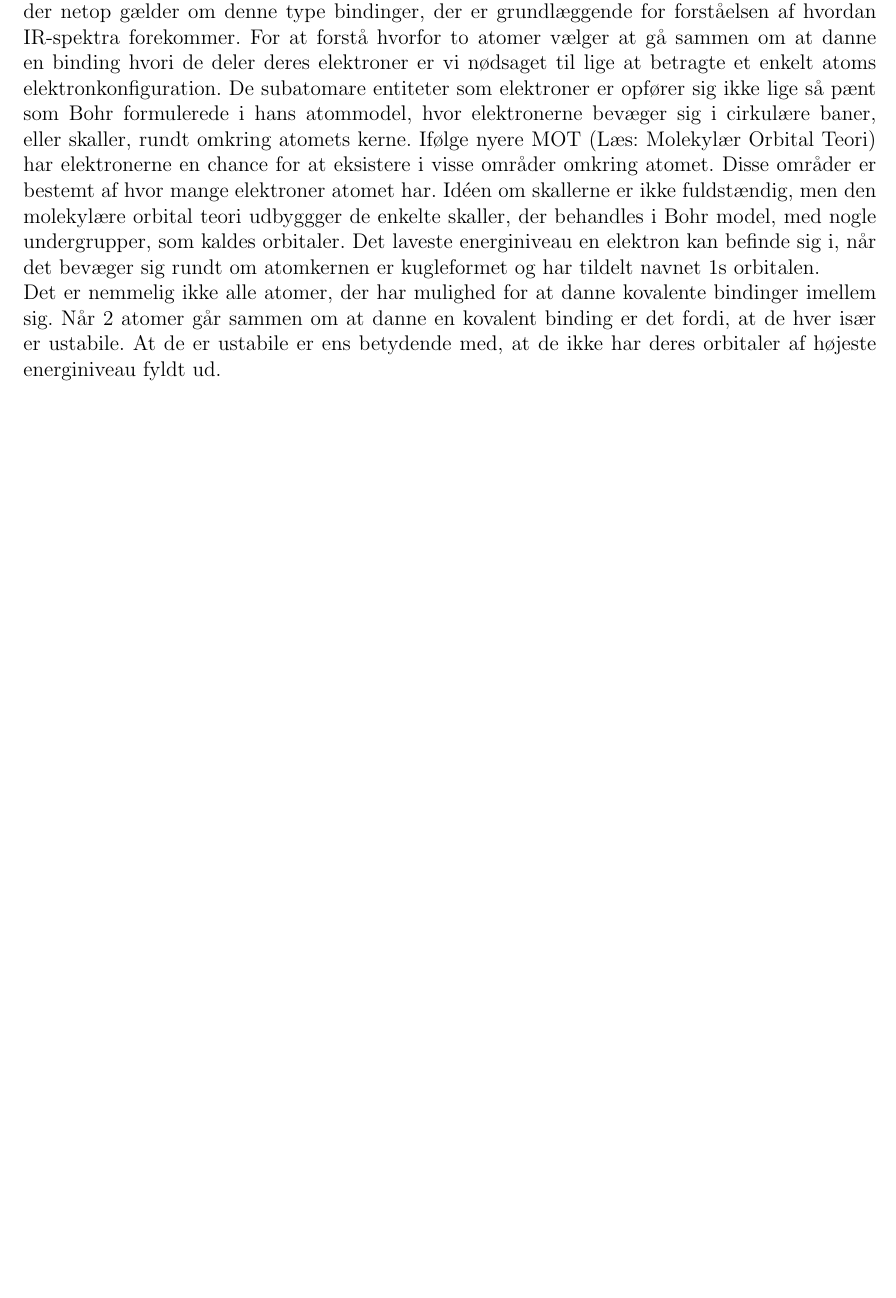
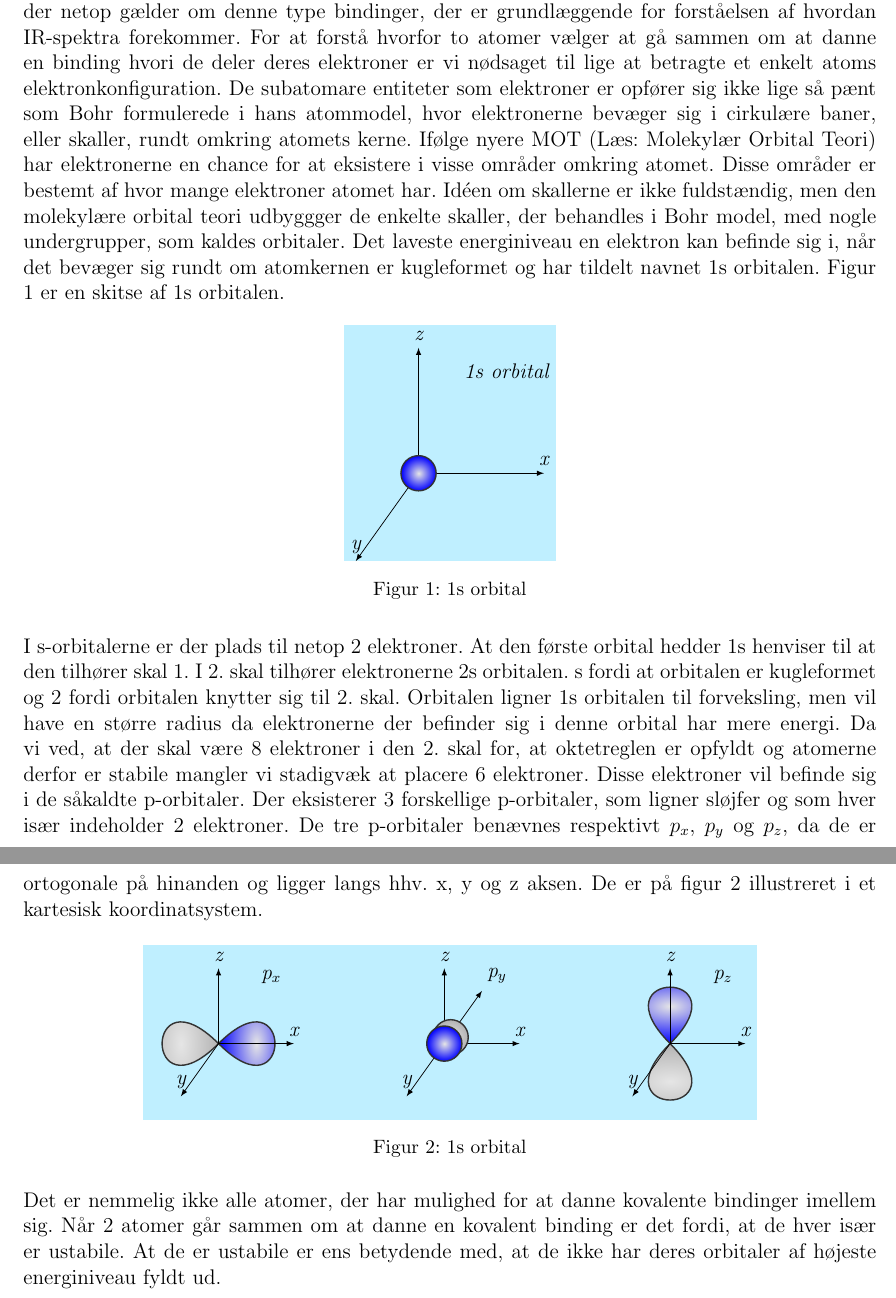
Before and after one commit to mikkelbjoern/SRP-Fysik-kemi, a LaTeX document (Main.tex): part of page 1 of 4 before the commit and two parts of pages 1 and 2 of 4 after it, the two joined at a grey line, cut so that both start at the same text, the shorter picture padded with empty space. Compiled offline with LaTeX, dvips and Ghostscript.

Commit message:
added orbital package and made minor changes

```diff
--- a/Main.tex
+++ b/Main.tex
@@ -102,9 +118,65 @@
 \maketitle
 \section{Kovalente bindinger i organiske molekyler}
 
-Under visse omstændigheder vil to atomer der mødes danne et molekyle, hvor de to atomer er bundet sammen af en kovalent binding. I dette afsnit skal vi undersøge hvilke betingelser der netop gælder om denne type bindinger, der er grundlæggende for forståelsen af hvordan IR-spektra forekommer. For at forstå hvorfor to atomer vælger at gå sammen om at danne en binding hvori de deler deres elektroner er vi nødsaget til lige at betragte et enkelt atoms elektronkonfiguration. De subatomare entiteter som elektroner er opfører sig ikke lige så pænt som Bohr formulerede i hans atommodel, hvor elektronerne bevæger sig i cirkulære baner, eller skaller, rundt omkring atomets kerne. Ifølge nyere MOT (Læs: Molekylær Orbital Teori) har elektronerne en chance for at eksistere i visse områder omkring atomet. Disse områder er bestemt af hvor mange elektroner atomet har. Idéen om skallerne er ikke fuldstændig, men den molekylære orbital teori udbyggger de enkelte skaller, der behandles i Bohr model, med nogle undergrupper, som kaldes orbitaler. Det laveste energiniveau en elektron kan befinde sig i, når det bevæger sig rundt om atomkernen er kugleformet og har tildelt navnet 1s orbitalen.
+Under visse omstændigheder vil to atomer der mødes danne et molekyle, hvor de to atomer er bundet sammen af en kovalent binding. I dette afsnit skal vi undersøge hvilke betingelser der netop gælder om denne type bindinger, der er grundlæggende for forståelsen af hvordan IR-spektra forekommer. For at forstå hvorfor to atomer vælger at gå sammen om at danne en binding hvori de deler deres elektroner er vi nødsaget til lige at betragte et enkelt atoms elektronkonfiguration. De subatomare entiteter som elektroner er opfører sig ikke lige så pænt som Bohr formulerede i hans atommodel, hvor elektronerne bevæger sig i cirkulære baner, eller skaller, rundt omkring atomets kerne. Ifølge nyere MOT (Læs: Molekylær Orbital Teori) har elektronerne en chance for at eksistere i visse områder omkring atomet. Disse områder er bestemt af hvor mange elektroner atomet har. Idéen om skallerne er ikke fuldstændig, men den molekylære orbital teori udbyggger de enkelte skaller, der behandles i Bohr model, med nogle undergrupper, som kaldes orbitaler. Det laveste energiniveau en elektron kan befinde sig i, når det bevæger sig rundt om atomkernen er kugleformet og har tildelt navnet 1s orbitalen. Figur 1 er en skitse af 1s orbitalen.
+
+\begin{figure}[ht!]
+  \centering
+  \begin{tikzpicture}[scale=2.5]
+  \begin{scope}[font=\itshape]% to not type it every time, but better go for math mode
 
 
+  \draw[-latex] (3,0)--(4,0) node[above]{x};
+  \draw[-latex] (3,0)--(2.5,-0.7) node[above]{y};
+  \draw[-latex] (3,0)--(3,1) node[above]{z};
+  \orbital[pos = {(3,0)}]{s}
+  \node[above] at (3.7,0.7) {1s orbital};
+
+
+  \end{scope}
+
+  % correctly setting the background layer
+  \begin{pgfonlayer}{backbackground}
+  \fill[LightBlue1](current bounding box.south west)rectangle
+  (current bounding box.north east);
+  \end{pgfonlayer}
+  \end{tikzpicture}
+  \caption{1s orbital} \end{figure}
+
+  I s-orbitalerne er der plads til netop 2 elektroner. At den første orbital hedder 1s henviser til at den tilhører skal 1. I 2. skal tilhører elektronerne 2s orbitalen. s fordi at orbitalen er kugleformet og 2 fordi orbitalen knytter sig til 2. skal. Orbitalen ligner 1s orbitalen til forveksling, men vil have en større radius da elektronerne der befinder sig i denne orbital har mere energi. Da vi ved, at der skal være 8 elektroner i den 2. skal for, at oktetreglen er opfyldt og atomerne derfor er stabile mangler vi stadigvæk at placere 6 elektroner. Disse elektroner vil befinde sig i de såkaldte p-orbitaler. Der eksisterer 3 forskellige p-orbitaler, som ligner sløjfer og som hver især indeholder 2 elektroner. De tre p-orbitaler benævnes respektivt $p_x$, $p_y$ og $p_z$, da de er ortogonale på hinanden og ligger langs hhv. x, y og z aksen. De er på figur 2 illustreret i et kartesisk koordinatsystem.
+
+
+\begin{figure}[ht!]
+  \centering
+  \begin{tikzpicture}[scale=1.5]
+  \begin{scope}[font=\itshape]% to not type it every time, but better go for math mode
+
+ \draw[-latex] (0,0)--(1,0) node[above]{x};
+  \draw[-latex] (0,0)--(-0.5,-0.7) node[above]{y};
+  \draw[-latex] (0,0)--(0,1) node[above]{z};
+  \orbital[pos = {(0,0)}]{py}
+  \node[above] at (0.7,0.7) {p$_x$};
+
+  \draw[-latex] (3,0)--(3.5,0.7);
+  \draw[-latex] (3,0)--(4,0) node[above]{x};
+  \draw[-latex] (3,0)--(2.5,-0.7) node[above]{y};
+  \draw[-latex] (3,0)--(3,1) node[above]{z};
+  \orbital[pos = {(3,0)}]{px}
+  \node[above] at (3.7,0.7) {p$_y$};
+
+  \draw[-latex] (6,0)--(7,0) node[above]{x};
+  \draw[-latex] (6,0)--(5.5,-0.7) node[above]{y};
+  \draw[-latex] (6,0)--(6,1) node[above]{z};
+  \orbital[pos = {(6,0)}]{pz}
+  \node[above] at (6.7,0.7) {p$_z$};
+  \end{scope}
+  % correctly setting the background layer
+  \begin{pgfonlayer}{backbackground}
+  \fill[LightBlue1](current bounding box.south west)rectangle
+  (current bounding box.north east);
+  \end{pgfonlayer}
+  \end{tikzpicture}
+  \caption{1s orbital} \end{figure}
 
 
 Det er nemmelig ikke alle atomer, der har mulighed for at danne kovalente bindinger imellem sig. Når 2 atomer går sammen om at danne en kovalent binding er det fordi, at de hver især er ustabile. At de er ustabile er ens betydende med, at de ikke har deres orbitaler af højeste energiniveau fyldt ud.
```
Also changed, not shown: Main.pdf, Main.tex (16 more changed lines), 2 other files.
